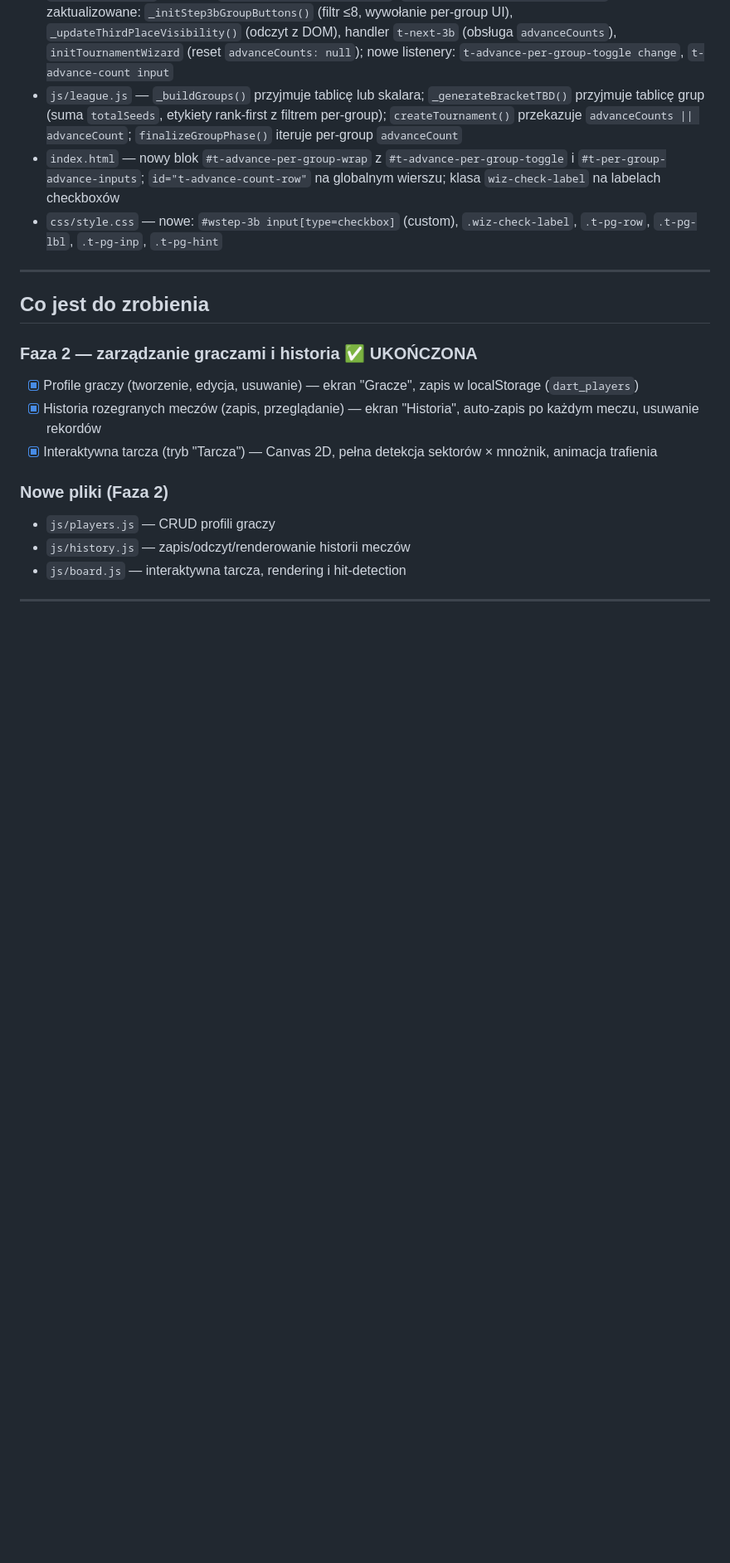
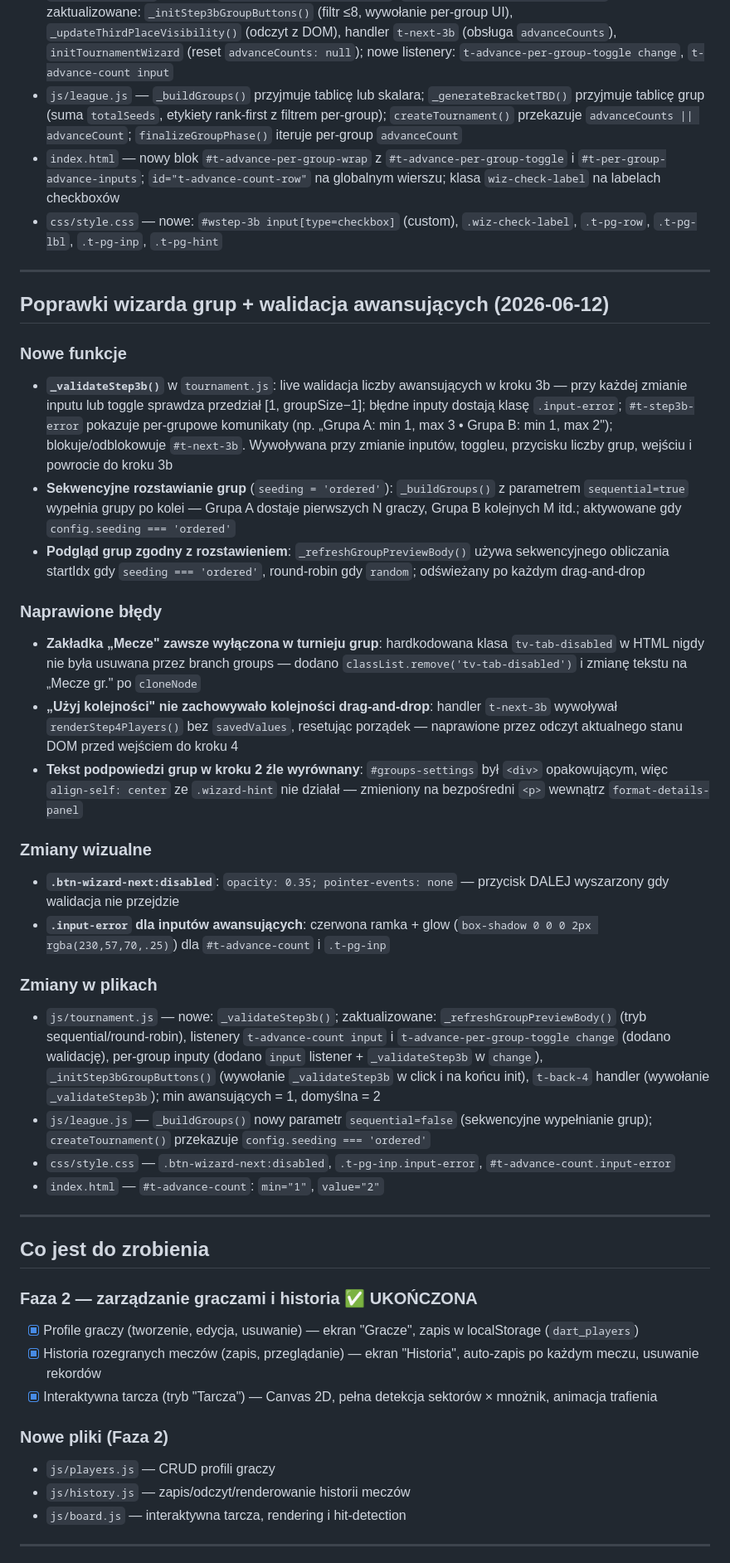
Before and after one commit to marcin5lapinski/DartApp, a Markdown page: PROGRESS.md, the part around the change. Shown at 83% size. GitHub-like rendering; blank space fills up the shorter version.

Commit message:
docs: update PROGRESS.md and CLAUDE.md for groups wizard fixes and advance validation
Co-Authored-By: Claude Sonnet 4.6 <noreply@anthropic.com>

```diff
--- a/PROGRESS.md
+++ b/PROGRESS.md
@@ -445,6 +445,30 @@ Otwierać `index.html` bezpośrednio w przeglądarce. Dane w `localStorage`.
 
 ---
 
+## Poprawki wizarda grup + walidacja awansujących (2026-06-12)
+
+### Nowe funkcje
+- **`_validateStep3b()`** w `tournament.js`: live walidacja liczby awansujących w kroku 3b — przy każdej zmianie inputu lub toggle sprawdza przedział [1, groupSize−1]; błędne inputy dostają klasę `.input-error`; `#t-step3b-error` pokazuje per-grupowe komunikaty (np. „Grupa A: min 1, max 3 • Grupa B: min 1, max 2"); blokuje/odblokowuje `#t-next-3b`. Wywoływana przy zmianie inputów, toggleu, przycisku liczby grup, wejściu i powrocie do kroku 3b
+- **Sekwencyjne rozstawianie grup** (`seeding = 'ordered'`): `_buildGroups()` z parametrem `sequential=true` wypełnia grupy po kolei — Grupa A dostaje pierwszych N graczy, Grupa B kolejnych M itd.; aktywowane gdy `config.seeding === 'ordered'`
+- **Podgląd grup zgodny z rozstawieniem**: `_refreshGroupPreviewBody()` używa sekwencyjnego obliczania startIdx gdy `seeding === 'ordered'`, round-robin gdy `random`; odświeżany po każdym drag-and-drop
+
+### Naprawione błędy
+- **Zakładka „Mecze" zawsze wyłączona w turnieju grup**: hardkodowana klasa `tv-tab-disabled` w HTML nigdy nie była usuwana przez branch groups — dodano `classList.remove('tv-tab-disabled')` i zmianę tekstu na „Mecze gr." po `cloneNode`
+- **„Użyj kolejności" nie zachowywało kolejności drag-and-drop**: handler `t-next-3b` wywoływał `renderStep4Players()` bez `savedValues`, resetując porządek — naprawione przez odczyt aktualnego stanu DOM przed wejściem do kroku 4
+- **Tekst podpowiedzi grup w kroku 2 źle wyrównany**: `#groups-settings` był `<div>` opakowującym, więc `align-self: center` ze `.wizard-hint` nie działał — zmieniony na bezpośredni `<p>` wewnątrz `format-details-panel`
+
+### Zmiany wizualne
+- **`.btn-wizard-next:disabled`**: `opacity: 0.35; pointer-events: none` — przycisk DALEJ wyszarzony gdy walidacja nie przejdzie
+- **`.input-error` dla inputów awansujących**: czerwona ramka + glow (`box-shadow 0 0 0 2px rgba(230,57,70,.25)`) dla `#t-advance-count` i `.t-pg-inp`
+
+### Zmiany w plikach
+- `js/tournament.js` — nowe: `_validateStep3b()`; zaktualizowane: `_refreshGroupPreviewBody()` (tryb sequential/round-robin), listenery `t-advance-count input` i `t-advance-per-group-toggle change` (dodano walidację), per-group inputy (dodano `input` listener + `_validateStep3b` w `change`), `_initStep3bGroupButtons()` (wywołanie `_validateStep3b` w click i na końcu init), `t-back-4` handler (wywołanie `_validateStep3b`); min awansujących = 1, domyślna = 2
+- `js/league.js` — `_buildGroups()` nowy parametr `sequential=false` (sekwencyjne wypełnianie grup); `createTournament()` przekazuje `config.seeding === 'ordered'`
+- `css/style.css` — `.btn-wizard-next:disabled`, `.t-pg-inp.input-error`, `#t-advance-count.input-error`
+- `index.html` — `#t-advance-count`: `min="1"`, `value="2"`
+
+---
+
 ## Co jest do zrobienia
 
 ### Faza 2 — zarządzanie graczami i historia ✅ UKOŃCZONA
```
Also changed, not shown: CLAUDE.md (+2 -2 lines).
